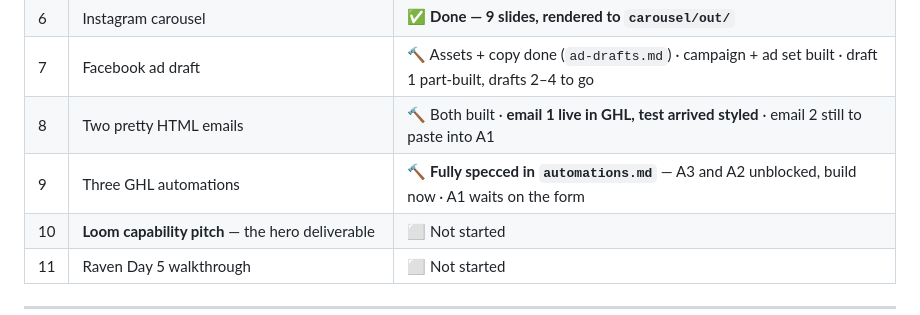
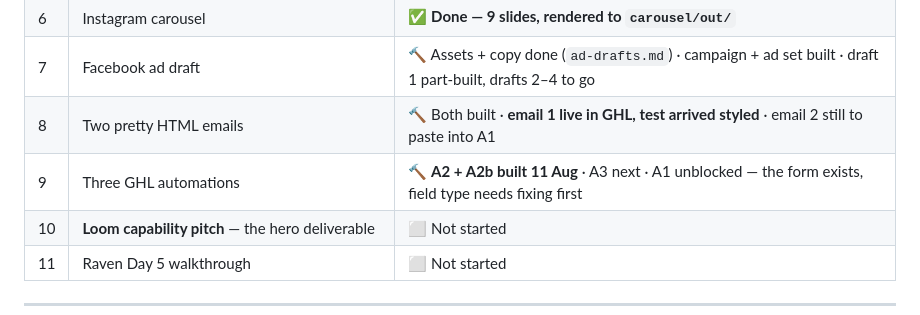
Before and after one commit to kennbutchoigutierrez/trueline-capstone, a Markdown page: PROGRESS.md, the part around the change. Rendered like a GitHub page.

```diff
--- a/PROGRESS.md
+++ b/PROGRESS.md
@@ -136,7 +136,7 @@ anything is posted publicly.
 | 6 | Instagram carousel | ✅ **Done — 9 slides, rendered to `carousel/out/`** |
 | 7 | Facebook ad draft | 🔨 Assets + copy done (`ad-drafts.md`) · campaign + ad set built · draft 1 part-built, drafts 2–4 to go |
 | 8 | Two pretty HTML emails | 🔨 Both built · **email 1 live in GHL, test arrived styled** · email 2 still to paste into A1 |
-| 9 | Three GHL automations | 🔨 **Fully specced in `automations.md`** — A3 and A2 unblocked, build now · A1 waits on the form |
+| 9 | Three GHL automations | 🔨 **A2 + A2b built 11 Aug** · A3 next · A1 unblocked — the form exists, field type needs fixing first |
 | 10 | **Loom capability pitch** — the hero deliverable | ⬜ Not started |
 | 11 | Raven Day 5 walkthrough | ⬜ Not started |
 
```
Also changed, not shown: automations.md (+22 -1 lines).
